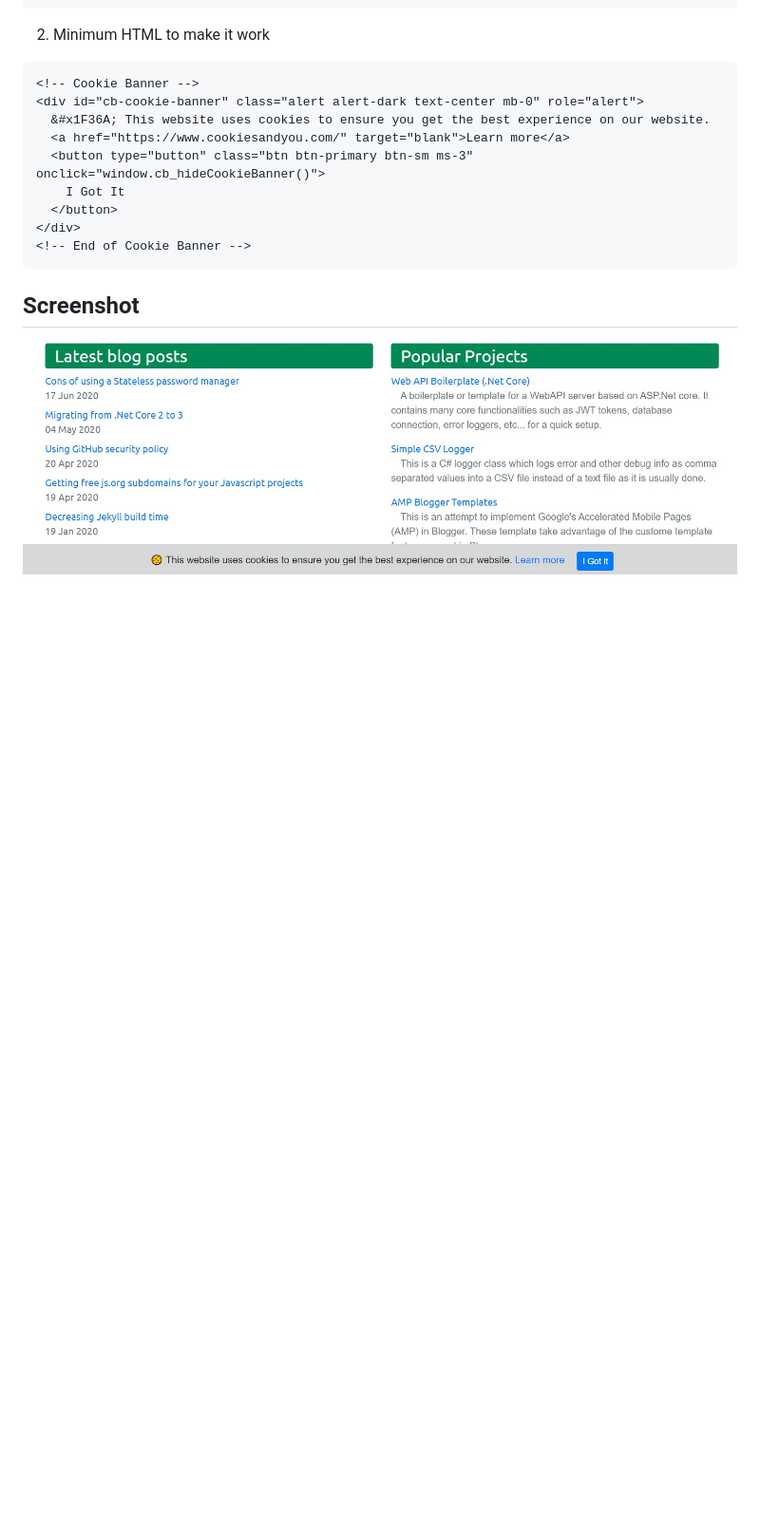
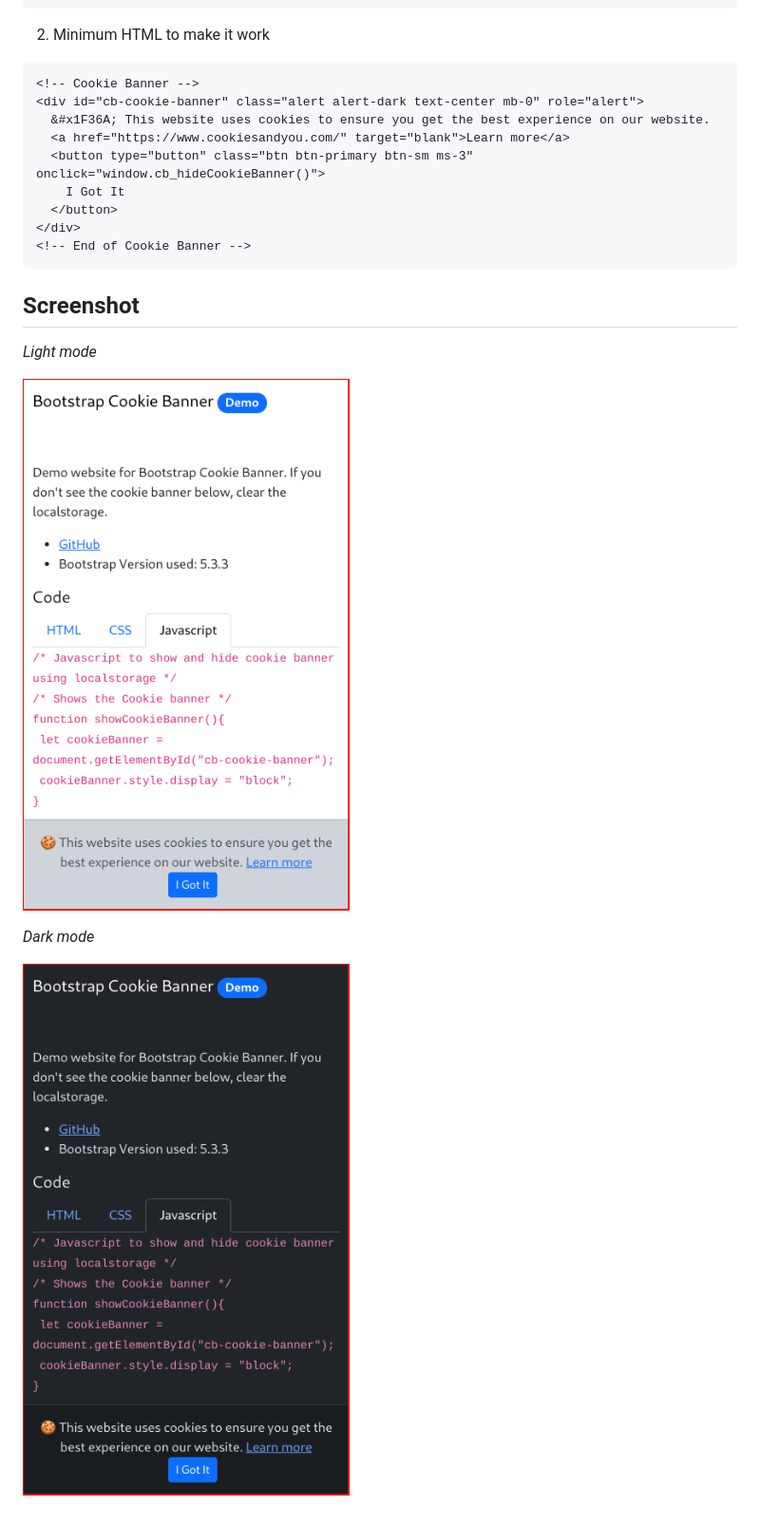
Before and after one commit to kolappannathan/bootstrap-cookie-banner, a Markdown page: README.md, the part around the change. Shown: that part at 95% size. Drawn GitHub-style; pictures changed too: demo/dark-mode.png (added), demo/demo.jpg (deleted), demo/light-mode.png (added); blank space fills up the shorter version.

Commit message:
bootstrap to 5.3.3, dark mode

```diff
--- a/README.md
+++ b/README.md
@@ -31,4 +31,10 @@ A cookie banner for websites using Bootstrap 5.
 
 ## Screenshot
 
-![Demo image](./demo/demo.jpg)
+*Light mode*
+
+![Demo image](./demo/light-mode.png)
+
+*Dark mode*
+
+![Demo image](./demo/dark-mode.png)
```
Also changed, not shown: changelog.md (+3 -0 lines), 1 other file.
